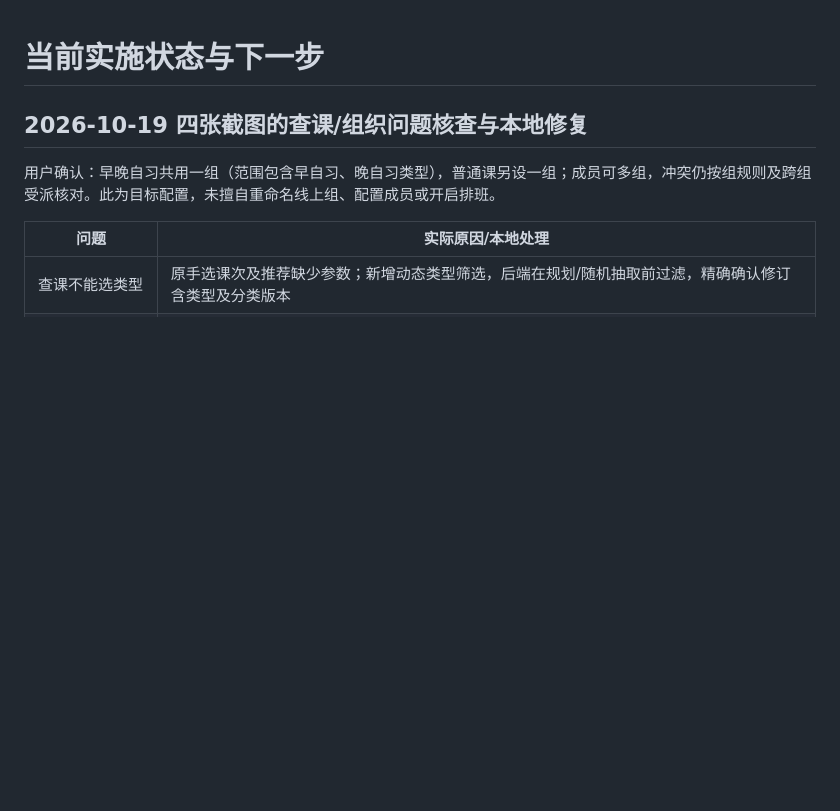
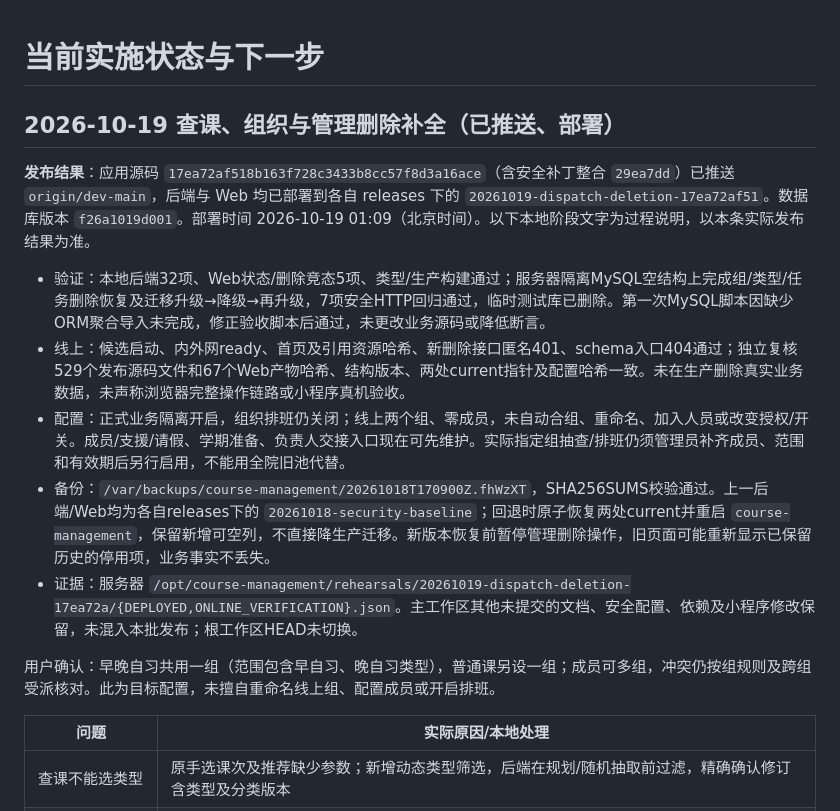
Before and after one commit to Ouroboros-ga/CourseManagement, a Markdown page: docs/development/IMPLEMENTATION_STATUS.md, the part around the change. Drawn GitHub-style; blank space fills up the shorter version.

Commit message:
docs(release): record dispatch deletion rollout and rollback evidence

```diff
--- a/docs/development/IMPLEMENTATION_STATUS.md
+++ b/docs/development/IMPLEMENTATION_STATUS.md
@@ -1,6 +1,14 @@
 # 当前实施状态与下一步
 
-## 2026-10-19 四张截图的查课/组织问题核查与本地修复
+## 2026-10-19 查课、组织与管理删除补全（已推送、部署）
+
+**发布结果**：应用源码 `17ea72af518b163f728c3433b8cc57f8d3a16ace`（含安全补丁整合 `29ea7dd`）已推送 `origin/dev-main`，后端与 Web 均已部署到各自 releases 下的 `20261019-dispatch-deletion-17ea72af51`。数据库版本 `f26a1019d001`。部署时间 2026-10-19 01:09（北京时间）。以下本地阶段文字为过程说明，以本条实际发布结果为准。
+
+- 验证：本地后端32项、Web状态/删除竞态5项、类型/生产构建通过；服务器隔离MySQL空结构上完成组/类型/任务删除恢复及迁移升级→降级→再升级，7项安全HTTP回归通过，临时测试库已删除。第一次MySQL脚本因缺少ORM聚合导入未完成，修正验收脚本后通过，未更改业务源码或降低断言。
+- 线上：候选启动、内外网ready、首页及引用资源哈希、新删除接口匿名401、schema入口404通过；独立复核529个发布源码文件和67个Web产物哈希、结构版本、两处current指针及配置哈希一致。未在生产删除真实业务数据，未声称浏览器完整操作链路或小程序真机验收。
+- 配置：正式业务隔离开启，组织排班仍关闭；线上两个组、零成员，未自动合组、重命名、加入人员或改变授权/开关。成员/支援/请假、学期准备、负责人交接入口现在可先维护。实际指定组抽查/排班仍须管理员补齐成员、范围和有效期后另行启用，不能用全院旧池代替。
+- 备份：`/var/backups/course-management/20261018T170900Z.fhWzXT`，SHA256SUMS校验通过。上一后端/Web均为各自releases下的 `20261018-security-baseline`；回退时原子恢复两处current并重启 `course-management`，保留新增可空列，不直接降生产迁移。新版本恢复前暂停管理删除操作，旧页面可能重新显示已保留历史的停用项，业务事实不丢失。
+- 证据：服务器 `/opt/course-management/rehearsals/20261019-dispatch-deletion-17ea72a/{DEPLOYED,ONLINE_VERIFICATION}.json`。主工作区其他未提交的文档、安全配置、依赖及小程序修改保留，未混入本批发布；根工作区HEAD未切换。
 
 用户确认：早晚自习共用一组（范围包含早自习、晚自习类型），普通课另设一组；成员可多组，冲突仍按组规则及跨组受派核对。此为目标配置，未擅自重命名线上组、配置成员或开启排班。
 
```
